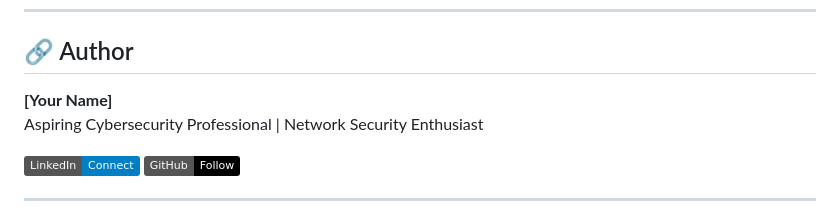
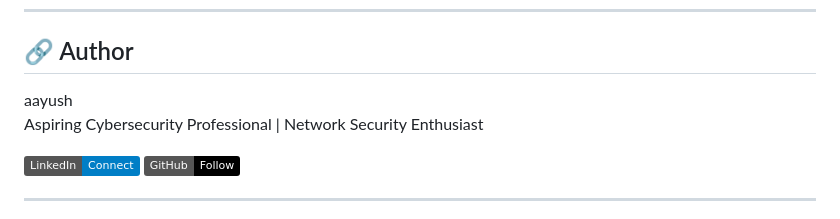
Before and after one commit to Aayush955/cybersec-lab-portfolio, a Markdown page: README.md, the part around the change. GitHub-like rendering; badges without logos.

Commit message:
Modify author section in README
Updated author name and links in README.

```diff
--- a/README.md
+++ b/README.md
@@ -135,7 +135,7 @@ Every lab session is documented with:
 
 ## 🔗 Author
 
-**[Your Name]**
+aayush
 Aspiring Cybersecurity Professional | Network Security Enthusiast
 
 [![LinkedIn](https://img.shields.io/badge/LinkedIn-Connect-blue)](https://linkedin.com/in/yourprofile)
```
